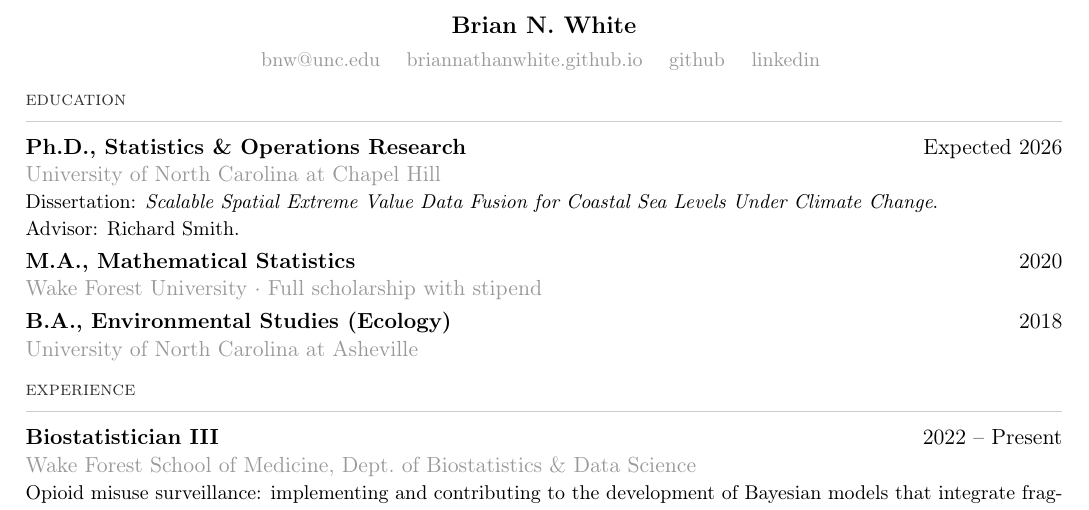
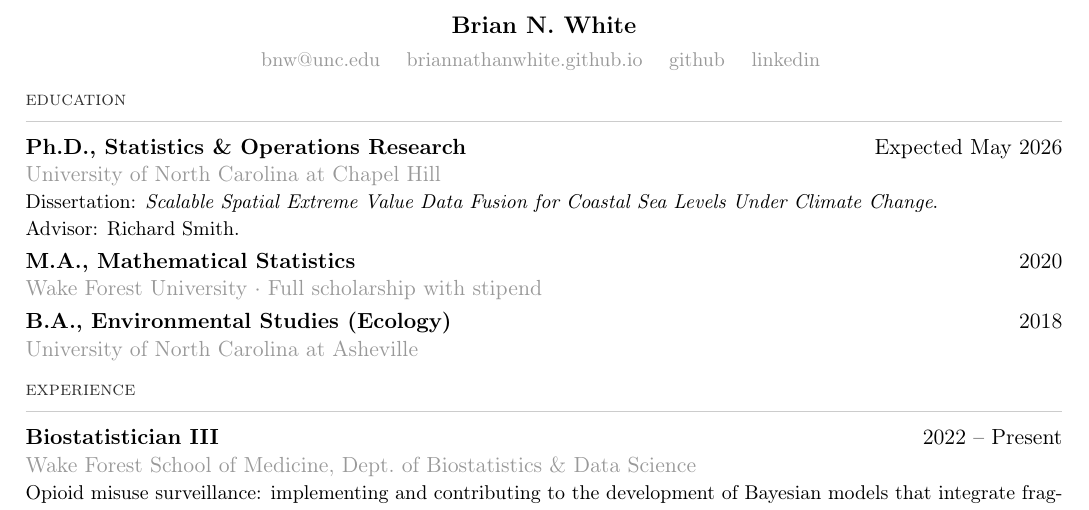
Before and after one commit to BrianNathanWhite/briannathanwhite.github.io, a LaTeX CV (cv.tex): part of page 1 of 2, cut so that both start at the same text. Compiled offline with pdfLaTeX.

Commit message:
Add May to expected graduation date

```diff
--- a/cv.tex
+++ b/cv.tex
@@ -37,7 +37,7 @@
 
 \section{education}
 
-\textbf{Ph.D., Statistics \& Operations Research} \hfill Expected 2026 \\
+\textbf{Ph.D., Statistics \& Operations Research} \hfill Expected May 2026 \\
 {\color{subtle}University of North Carolina at Chapel Hill} \\
 {\small Dissertation: \emph{Scalable Spatial Extreme Value Data Fusion for Coastal Sea Levels Under Climate Change}.} \\
 {\small Advisor: Richard Smith.}
```
Also changed, not shown: cv.pdf.
